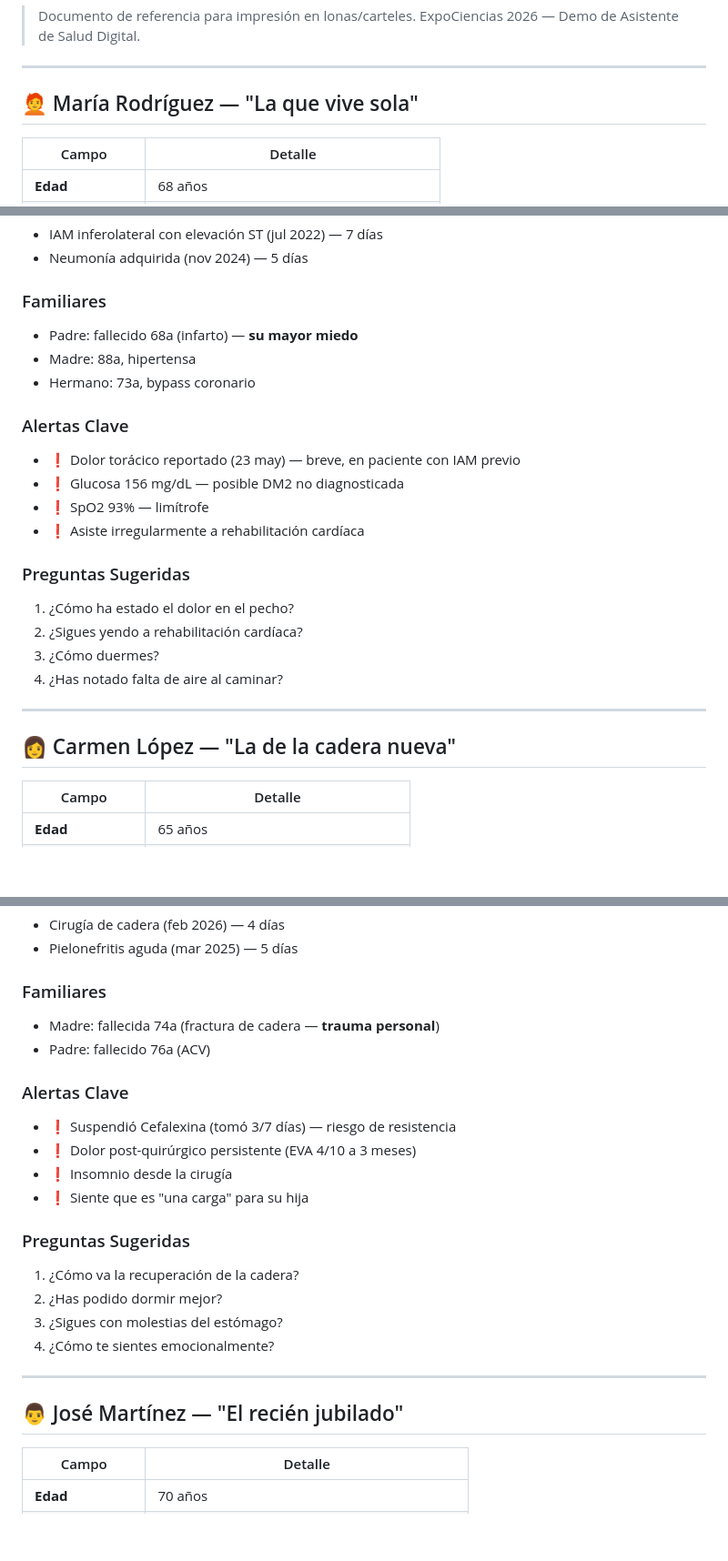
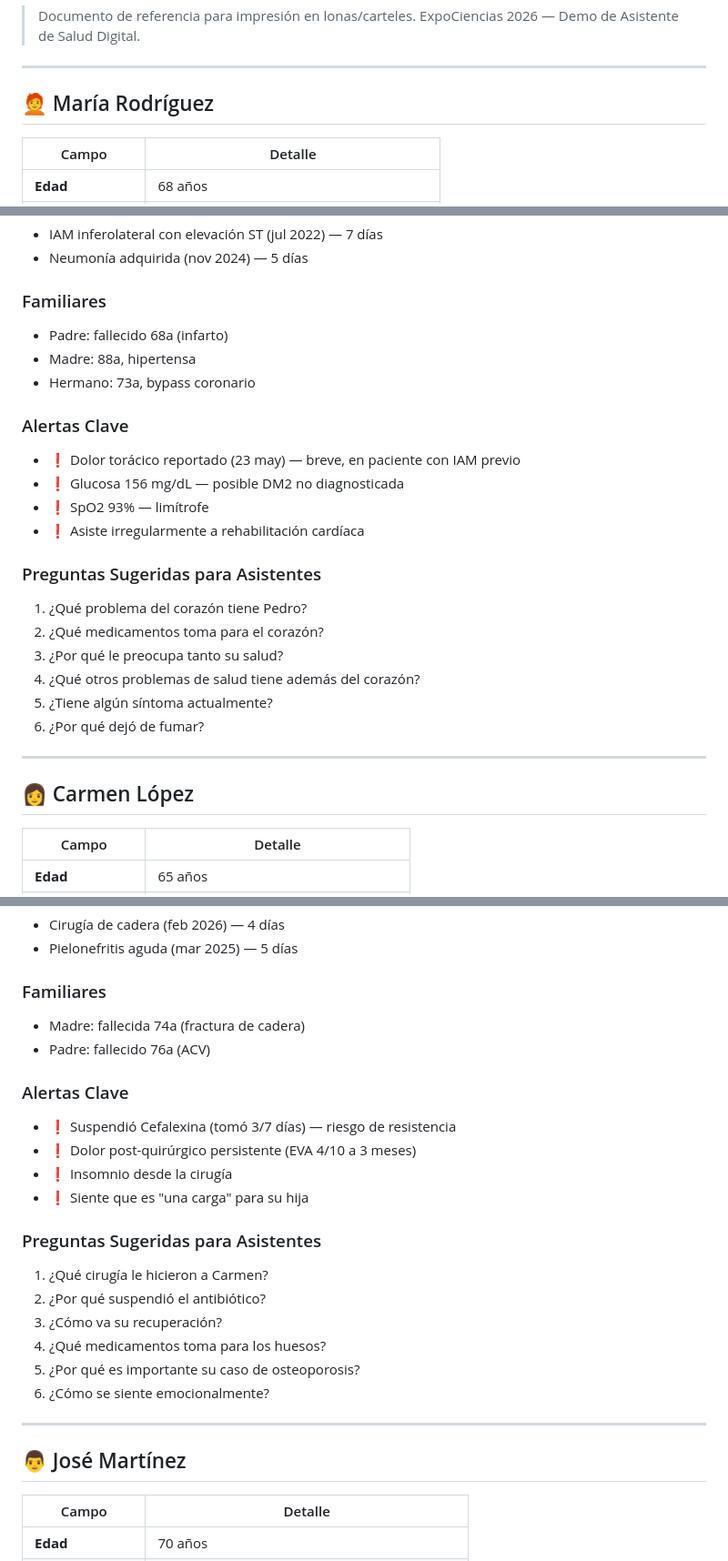
Before and after one commit to Phyton06/Nakawe, a Markdown page: Historial_pacientes.md, 3 parts joined by grey strips. Shown at 91% size. Rendered like a GitHub page; blank space fills up the shorter version.

Commit message:
fix: sacar apodos, preguntas para asistentes en lona

```diff
--- a/Historial_pacientes.md
+++ b/Historial_pacientes.md
@@ -5,7 +5,7 @@
 
 ---
 
-## 🧑‍🦰 María Rodríguez — "La que vive sola"
+## 🧑‍🦰 María Rodríguez
 
 | Campo | Detalle |
 |-------|---------|
@@ -94,7 +96,7 @@
 - Neumonía adquirida (nov 2024) — 5 días
 
 ### Familiares
-- Padre: fallecido 68a (infarto) — **su mayor miedo**
+- Padre: fallecido 68a (infarto)
 - Madre: 88a, hipertensa
 - Hermano: 73a, bypass coronario
 
@@ -104,15 +106,17 @@
 - ❗ SpO2 93% — limítrofe
 - ❗ Asiste irregularmente a rehabilitación cardíaca
 
-### Preguntas Sugeridas
-1. ¿Cómo ha estado el dolor en el pecho?
-2. ¿Sigues yendo a rehabilitación cardíaca?
-3. ¿Cómo duermes?
-4. ¿Has notado falta de aire al caminar?
+### Preguntas Sugeridas para Asistentes
+1. ¿Qué problema del corazón tiene Pedro?
+2. ¿Qué medicamentos toma para el corazón?
+3. ¿Por qué le preocupa tanto su salud?
+4. ¿Qué otros problemas de salud tiene además del corazón?
+5. ¿Tiene algún síntoma actualmente?
+6. ¿Por qué dejó de fumar?
 
 ---
 
-## 👩 Carmen López — "La de la cadera nueva"
+## 👩 Carmen López
 
 | Campo | Detalle |
 |-------|---------|
@@ -148,7 +152,7 @@
 - Pielonefritis aguda (mar 2025) — 5 días
 
 ### Familiares
-- Madre: fallecida 74a (fractura de cadera — **trauma personal**)
+- Madre: fallecida 74a (fractura de cadera)
 - Padre: fallecido 76a (ACV)
 
 ### Alertas Clave
@@ -157,15 +161,17 @@
 - ❗ Insomnio desde la cirugía
 - ❗ Siente que es "una carga" para su hija
 
-### Preguntas Sugeridas
-1. ¿Cómo va la recuperación de la cadera?
-2. ¿Has podido dormir mejor?
-3. ¿Sigues con molestias del estómago?
-4. ¿Cómo te sientes emocionalmente?
+### Preguntas Sugeridas para Asistentes
+1. ¿Qué cirugía le hicieron a Carmen?
+2. ¿Por qué suspendió el antibiótico?
+3. ¿Cómo va su recuperación?
+4. ¿Qué medicamentos toma para los huesos?
+5. ¿Por qué es importante su caso de osteoporosis?
+6. ¿Cómo se siente emocionalmente?
 
 ---
 
-## 👨 José Martínez — "El recién jubilado"
+## 👨 José Martínez
 
 | Campo | Detalle |
 |-------|---------|
```
Also changed, not shown: other parts of Historial_pacientes.md (+16 -12 lines).
